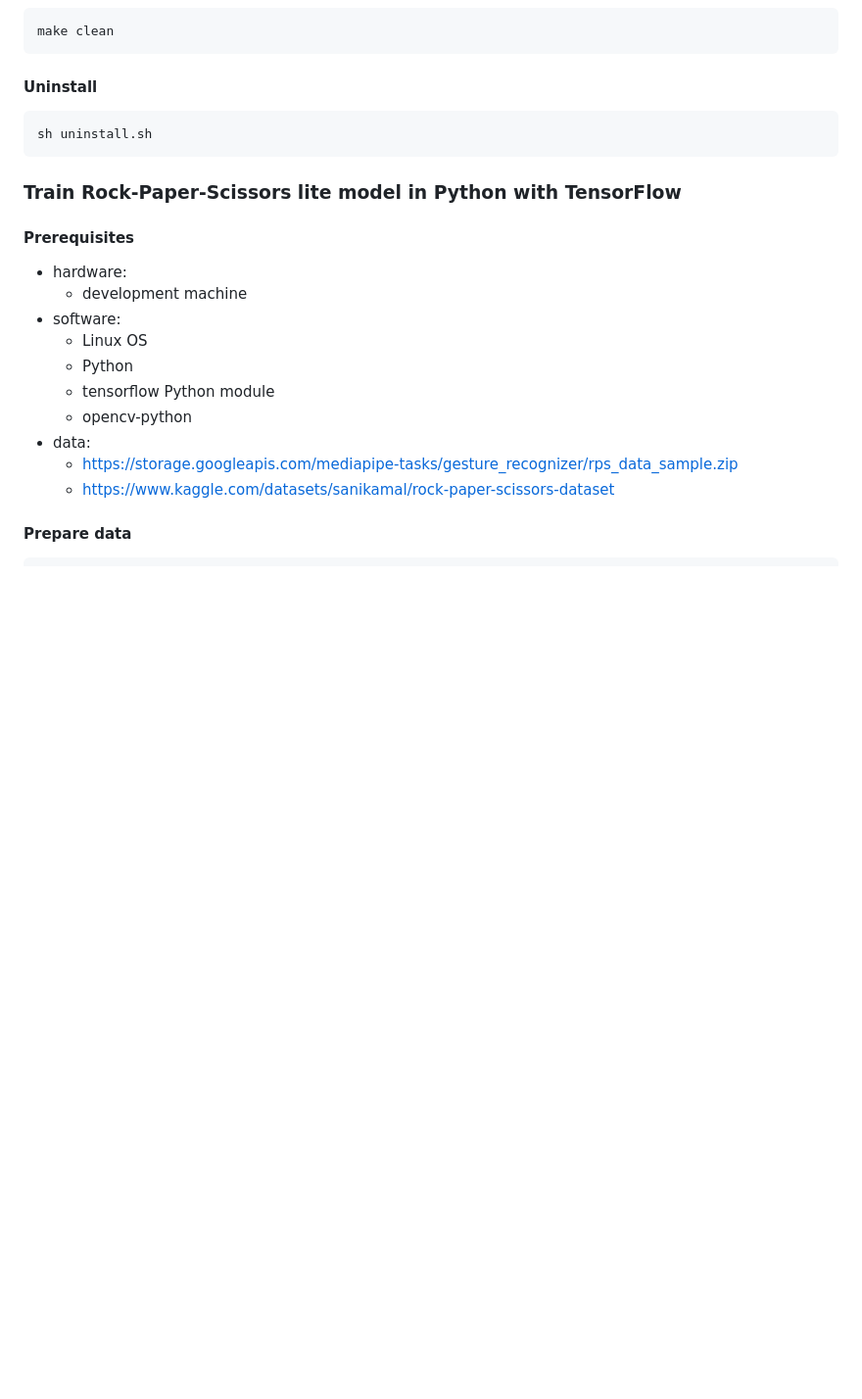
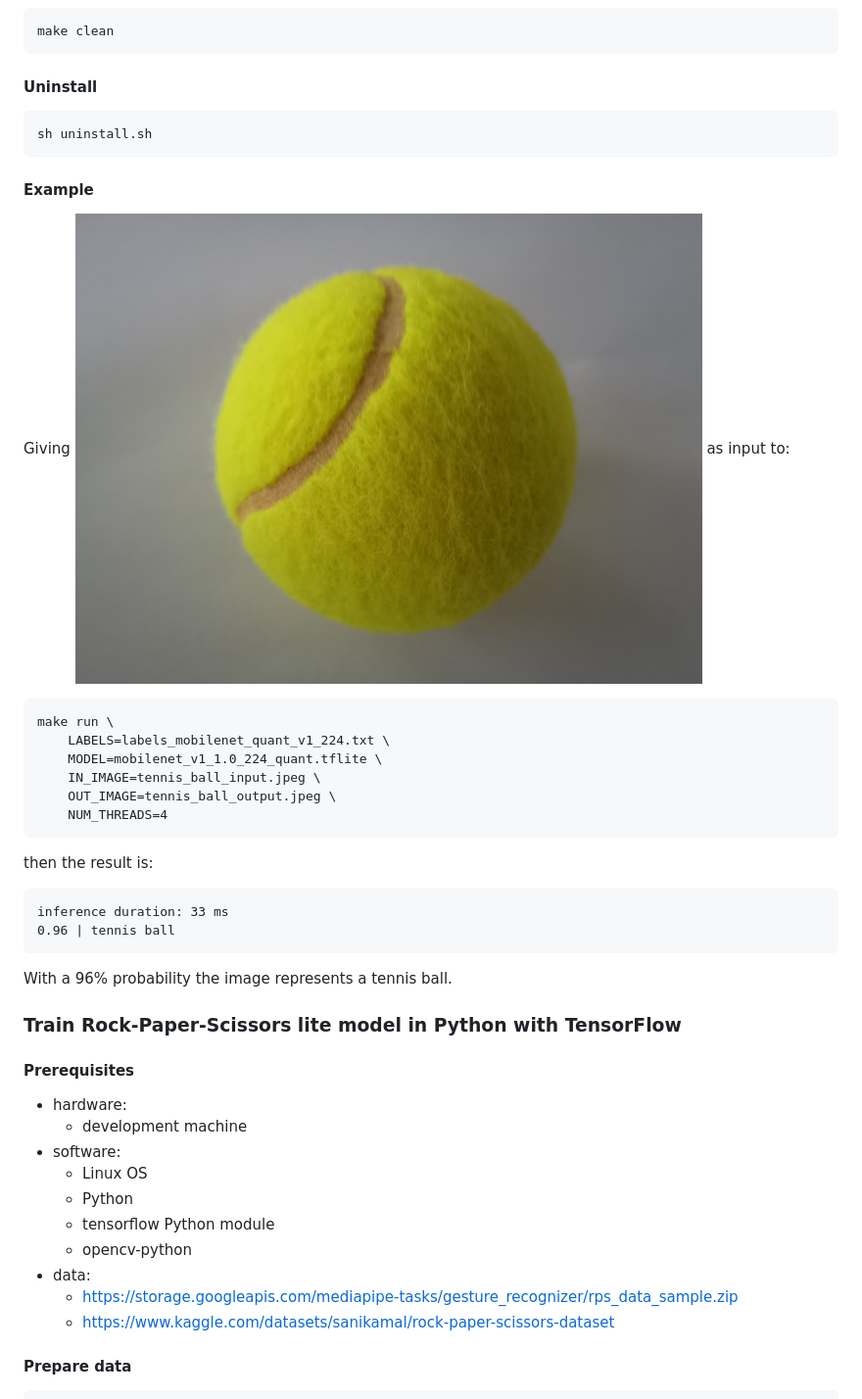
Before and after one commit to adrian-stanciu/cpp-embedded-ml, a Markdown page: README.md, the part around the change. Shown: that part at 98% size. Rendered like a GitHub page; pictures changed too: samples/tennis_ball_input.jpeg (added); blank space fills up the shorter version.

Commit message:
Add image classification example

```diff
--- a/README.md
+++ b/README.md
@@ -34,6 +34,23 @@
 #### Uninstall
     sh uninstall.sh
 
+#### Example
+Giving ![a tennis ball image](samples/tennis_ball_input.jpeg) as input to:
+
+    make run \
+        LABELS=labels_mobilenet_quant_v1_224.txt \
+        MODEL=mobilenet_v1_1.0_224_quant.tflite \
+        IN_IMAGE=tennis_ball_input.jpeg \
+        OUT_IMAGE=tennis_ball_output.jpeg \
+        NUM_THREADS=4
+
+then the result is:
+
+    inference duration: 33 ms
+    0.96 | tennis ball
+
+With a 96% probability the image represents a tennis ball.
+
 ### Train Rock-Paper-Scissors lite model in Python with TensorFlow
 
 #### Prerequisites
```
Also changed, not shown: samples/tennis_ball_output.jpeg (added).
